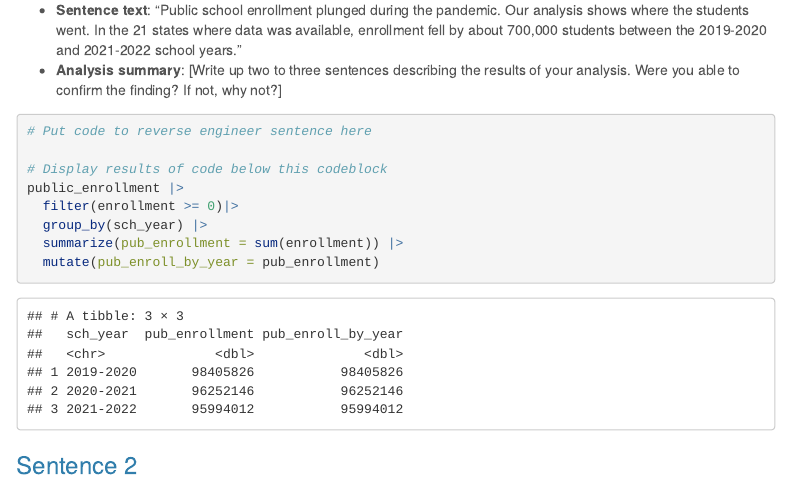
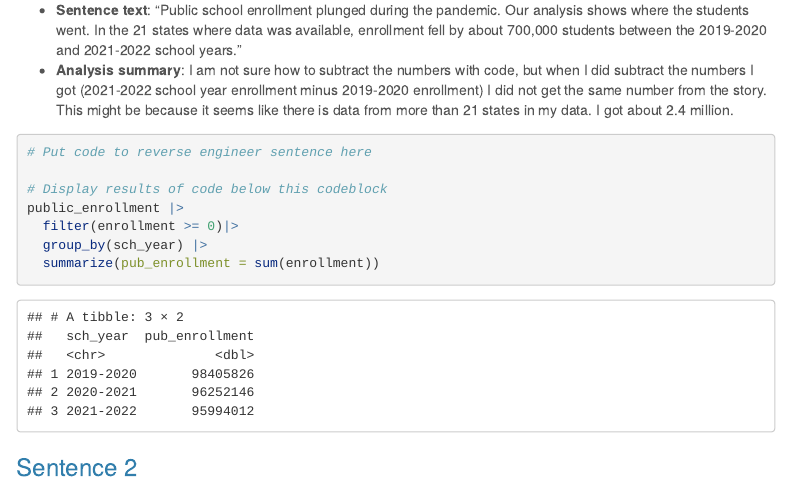
Before and after one commit to smeador4/sarahmeadorjour472, an R Markdown document (major_assignments/reverse_engineering/reverse_engineering_template.Rmd): the page in a window 1100 px wide, from 450 px down. Rendered offline with R 4.5, knitr and Pandoc, with nearby package versions; menus at the side of the page are left out; column names are cleaned by a stand-in for the janitor package.

Commit message:
Reverse Engineering 1

````diff
--- a/major_assignments/reverse_engineering/reverse_engineering_template.Rmd
+++ b/major_assignments/reverse_engineering/reverse_engineering_template.Rmd
@@ -56,7 +56,7 @@ In this notebook, we are reverse engineering five sentences from the story.
 ### Sentence 1
 
 * **Sentence text**: "Public school enrollment plunged during the pandemic. Our analysis shows where the students went. In the 21 states where data was available, enrollment fell by about 700,000 students between the 2019-2020 and 2021-2022 school years."
-* **Analysis summary**: [Write up two to three sentences describing the results of your analysis.  Were you able to confirm the finding? If not, why not?]
+* **Analysis summary**: I am not sure how to subtract the numbers with code, but when I did subtract the numbers I got (2021-2022 school year enrollment minus 2019-2020 enrollment) I did not get the same number from the story. This might be because it seems like there is data from more than 21 states in my data. I got about 2.4 million.
 
 ```{r}
 # Put code to reverse engineer sentence here
@@ -65,8 +65,7 @@ In this notebook, we are reverse engineering five sentences from the story.
 public_enrollment |>
   filter(enrollment >= 0)|>
   group_by(sch_year) |>
-  summarize(pub_enrollment = sum(enrollment)) |>
-  mutate(pub_enroll_by_year = pub_enrollment)
+  summarize(pub_enrollment = sum(enrollment))
 ```
 
 ### Sentence 2
````
